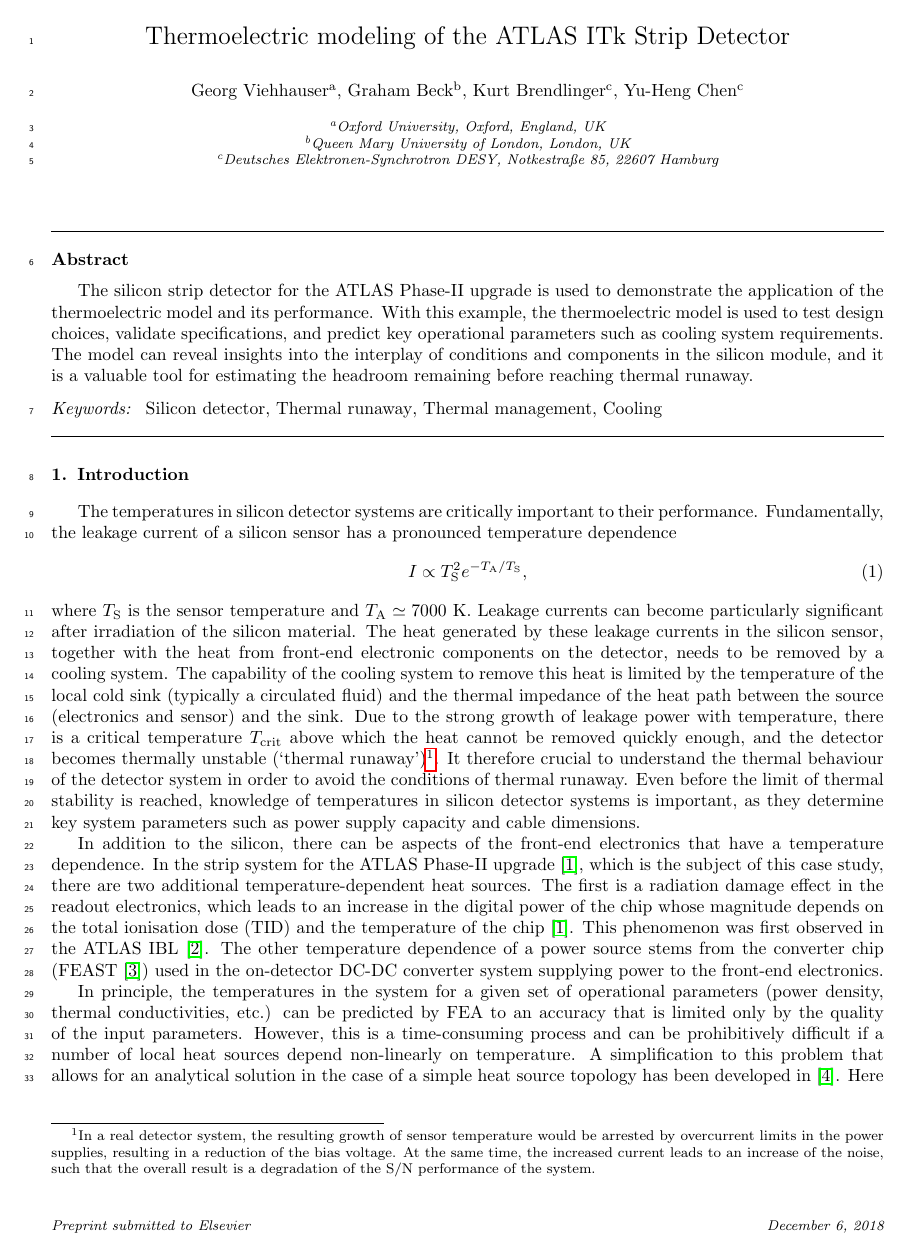
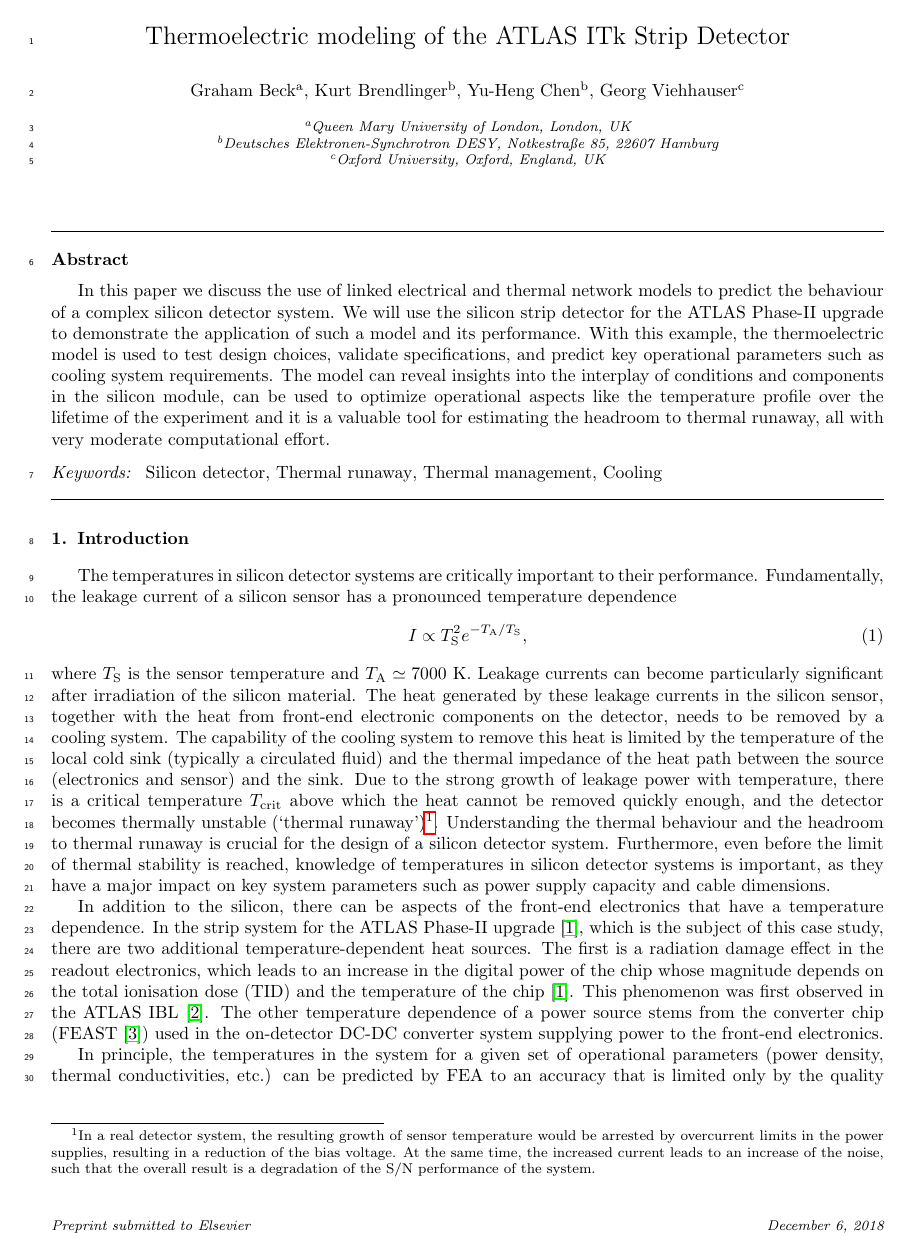
Before and after one commit to brendlin/ThermoElectricModelPaper, a LaTeX paper (paper.tex, which reads sections/abstract.tex, sections/introduction.tex): page 1 of 15. Compiled offline with pdfLaTeX.

Commit message:
Signed-off-by: Georg <georg.viehhauser@physics.ox.ac.uk>

```diff
--- a/paper.tex
+++ b/paper.tex
@@ -19,14 +19,14 @@
 \begin{frontmatter}
 
 \title{Thermoelectric modeling of the ATLAS ITk Strip Detector}
-\author[1]{Georg Viehhauser} %\ead[url]{www.stmdocs.in}
-\author[2]{Graham Beck}      %\ead[url]{www.stmdocs.in}
-\author[3]{Kurt Brendlinger} %\ead{cvr@sayahna.org}
-\author[3]{Yu-Heng Chen}     %\ead[url]{www.stmdocs.in}
+\author[1]{Graham Beck}      %\ead[url]{www.stmdocs.in}
+\author[2]{Kurt Brendlinger} %\ead{cvr@sayahna.org}
+\author[2]{Yu-Heng Chen}     %\ead[url]{www.stmdocs.in}
+\author[3]{Georg Viehhauser} %\ead[url]{www.stmdocs.in}
 
-\address[1]{Oxford University, Oxford, England, UK}
-\address[2]{Queen Mary University of London, London, UK}
-\address[3]{Deutsches Elektronen-Synchrotron DESY, Notkestra{\ss}e 85, 22607 Hamburg}
+\address[1]{Queen Mary University of London, London, UK}
+\address[2]{Deutsches Elektronen-Synchrotron DESY, Notkestra{\ss}e 85, 22607 Hamburg}
+\address[3]{Oxford University, Oxford, England, UK}
 
 \begin{abstract}
 \input{sections/abstract.tex}
--- a/sections/abstract.tex
+++ b/sections/abstract.tex
@@ -21,9 +21,4 @@
 %% module, and it is a valuable tool for estimating the headroom remaining before reaching thermal
 %% runaway.
 
-The silicon strip detector for the ATLAS Phase-II upgrade is used to demonstrate the application
-of the thermoelectric model and its performance. With this example, the thermoelectric model is used
-to test design choices, validate specifications, and predict key operational parameters such as
-cooling system requirements. The model can reveal insights into the interplay of conditions and
-components in the silicon module, and it is a valuable tool for estimating the headroom remaining
-before reaching thermal runaway.
+In this paper we discuss the use of linked electrical and thermal network models to predict the behaviour of a complex silicon detector system. We will use the silicon strip detector for the ATLAS Phase-II upgrade to demonstrate the application of such a model and its performance. With this example, the thermoelectric model is used to test design choices, validate specifications, and predict key operational parameters such as cooling system requirements. The model can reveal insights into the interplay of conditions and components in the silicon module, can be used to optimize operational aspects like the temperature profile over the lifetime of the experiment and it is a valuable tool for estimating the headroom to thermal runaway, all with very moderate computational effort.
--- a/sections/introduction.tex
+++ b/sections/introduction.tex
@@ -3,14 +3,13 @@ The temperatures in silicon detector systems are critically important to their p
 I\propto T_\text{S}^2e^{-T_\text{A}/T_\text{S}},
 \label{eq:leakage_current_temp_dependence}
 \end{equation}
-where $T_\text{S}$ is the sensor temperature and $T_\text{A}\simeq7000$~K. Leakage currents can become particularly significant after irradiation of the silicon material. The heat generated by these leakage currents in the silicon sensor, together with the heat from front-end electronic components on the detector, needs to be removed by a cooling system. The capability of the cooling system to remove this heat is limited by the temperature of the local cold sink (typically a circulated fluid) and the thermal impedance of the heat path between the source (electronics and sensor) and the sink. Due to the strong growth of leakage power with temperature, there is a critical temperature $T_\text{crit}$ above which the heat cannot be removed quickly enough, and the detector becomes thermally unstable (`thermal runaway')\footnote{In a real detector system, the resulting growth of sensor temperature would be arrested by overcurrent limits in the power supplies, resulting in a reduction of the bias voltage. At the same time, the increased current leads to an increase of the noise, such that the overall result is a degradation of the S/N performance of the system.}. It therefore crucial to understand the thermal behaviour of the detector system in order to avoid the conditions of thermal runaway. Even before the limit of thermal stability is reached, knowledge of temperatures in silicon detector systems is important, as they determine
-key system parameters such as power supply capacity and cable dimensions.
+where $T_\text{S}$ is the sensor temperature and $T_\text{A}\simeq7000$~K. Leakage currents can become particularly significant after irradiation of the silicon material. The heat generated by these leakage currents in the silicon sensor, together with the heat from front-end electronic components on the detector, needs to be removed by a cooling system. The capability of the cooling system to remove this heat is limited by the temperature of the local cold sink (typically a circulated fluid) and the thermal impedance of the heat path between the source (electronics and sensor) and the sink. Due to the strong growth of leakage power with temperature, there is a critical temperature $T_\text{crit}$ above which the heat cannot be removed quickly enough, and the detector becomes thermally unstable (`thermal runaway')\footnote{In a real detector system, the resulting growth of sensor temperature would be arrested by overcurrent limits in the power supplies, resulting in a reduction of the bias voltage. At the same time, the increased current leads to an increase of the noise, such that the overall result is a degradation of the S/N performance of the system.}. Understanding the thermal behaviour and the headroom to thermal runaway is crucial for the design of a silicon detector system. Furthermore, even before the limit of thermal stability is reached, knowledge of temperatures in silicon detector systems is important, as they have a major impact on key system parameters such as power supply capacity and cable dimensions.
 
 In addition to the silicon,
 there can be aspects of the front-end electronics that have a temperature dependence. In the strip system for the ATLAS Phase-II upgrade \cite{Collaboration:2017mtb}, which is the subject of this case study, there are two additional temperature-dependent heat sources. The first is a radiation damage effect in the readout electronics, which leads to an increase in the digital power of the chip whose magnitude depends on the total ionisation dose (TID) and the temperature of the chip \cite{Collaboration:2017mtb}. This phenomenon was first observed in the ATLAS IBL \cite{ATL-INDET-PUB-2017-001}. The other temperature dependence of a power source stems from the converter chip (FEAST \cite{1748-0221-6-11-C11035}) used in the on-detector DC-DC converter system supplying power to the front-end electronics.
 
 
-In principle, the temperatures in the system for a given set of operational parameters (power density, thermal conductivities, etc.) can be predicted by FEA to an accuracy that is limited only by the quality of the input parameters. However, this is a time-consuming process and can be prohibitively difficult if a number of local heat sources depend non-linearly on temperature. A simplification to this problem that allows for an analytical solution in the case of a simple heat source topology has been developed in~\cite{Beck:2010zzd}. Here we develop this method further to include several temperature-dependent non-linear heat sources in the front-end electronics. The resulting set of equations cannot be solved analytically anymore, but the solution can be found with little effort using numerical problem solvers. This enables us to predict with some confidence the temperatures and power requirements in the ATLAS strip system throughout Phase-II operation. The results from this prediction have been used throughout the project to consistently dimension the different systems (cooling, power, services, etc.), with some additional margin due to the inclusion of a common set of safety factors. This method can be easily adapted to any other system by adjusting the model to the system-specific geometries and parameters.
+In principle, the temperatures in the system for a given set of operational parameters (power density, thermal conductivities, etc.) can be predicted by FEA to an accuracy that is limited only by the quality of the input parameters. However, this is a time-consuming process and can be prohibitively difficult if a number of local heat sources depend non-linearly on temperature. A simplification to this problem that allows for an analytical solution in the case of a simple heat source topology has been developed in~\cite{Beck:2010zzd}. Here we develop this method further to include several temperature-dependent non-linear heat sources in the front-end electronics. The resulting set of equations cannot be solved analytically anymore, but the solution can be found with little effort using numerical problem solvers. This enables us to predict with some confidence the temperatures and power requirements in the ATLAS strip system throughout Phase-II operation. The results from this prediction have been used throughout the ATLAS strip project to consistently dimension the different systems (cooling, power, services, etc.), including an appropriate margin due to the inclusion of a common set of safety factors. This method can be easily adapted to any other system by adjusting the model to the system-specific geometries and parameters.
 
 \subsection{The ATLAS strip system}
 The strip system for the ATLAS Phase-II upgrade \cite{Collaboration:2017mtb} consists of two parts: the barrel system, comprised of four concentric cylindrical barrels, and two endcaps consisting of six disks each.
```
Also changed, not shown: sections/electrical_model.tex (+2 -2 lines), sections/other_inputs.tex (+2 -2 lines), sections/outputs.tex (+7 -7 lines), sections/running_the_model.tex (+1 -1 lines), sections/thermal_impedances.tex (+1 -1 lines), sections/thermal_model.tex (+2 -2 lines), sections/introduction.tex (2 more changed lines).
